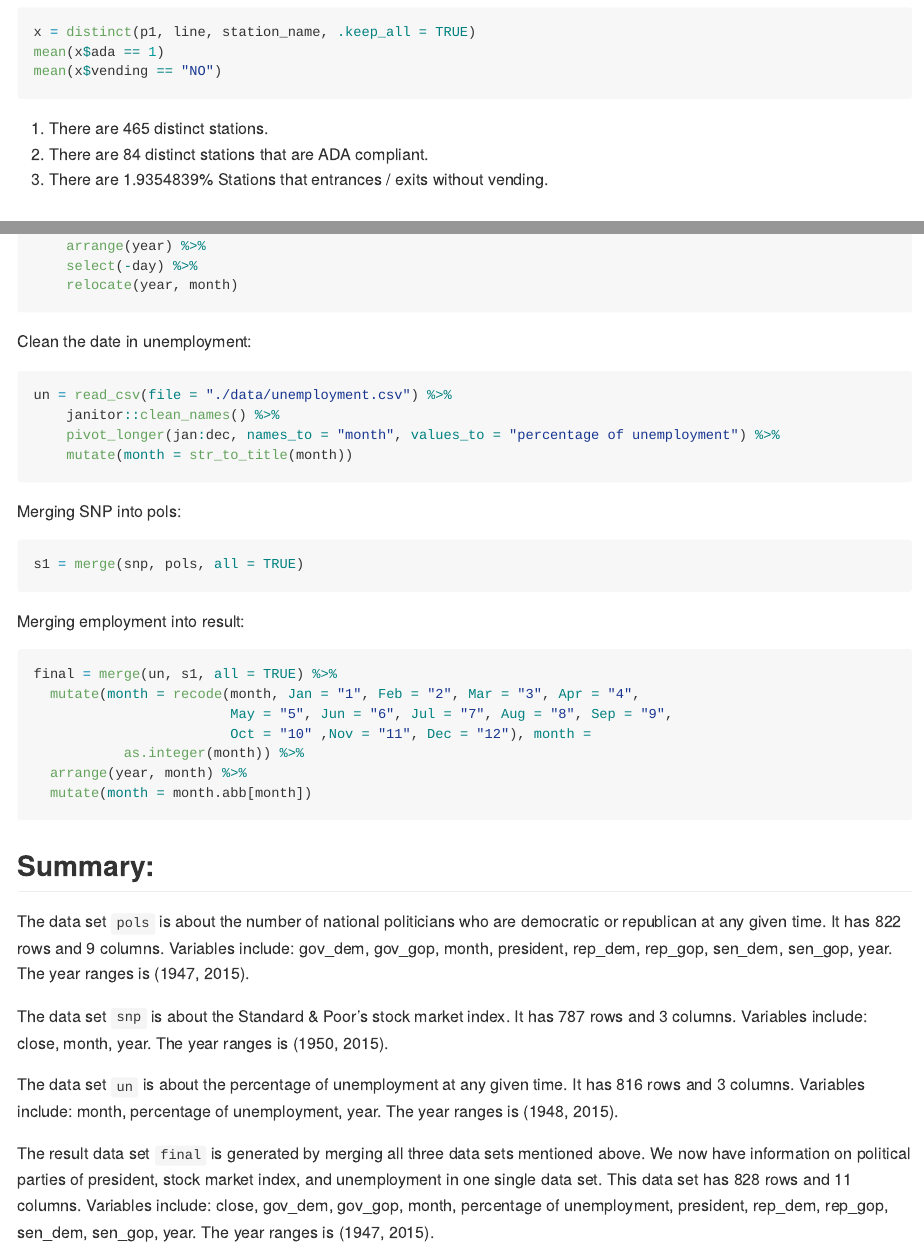
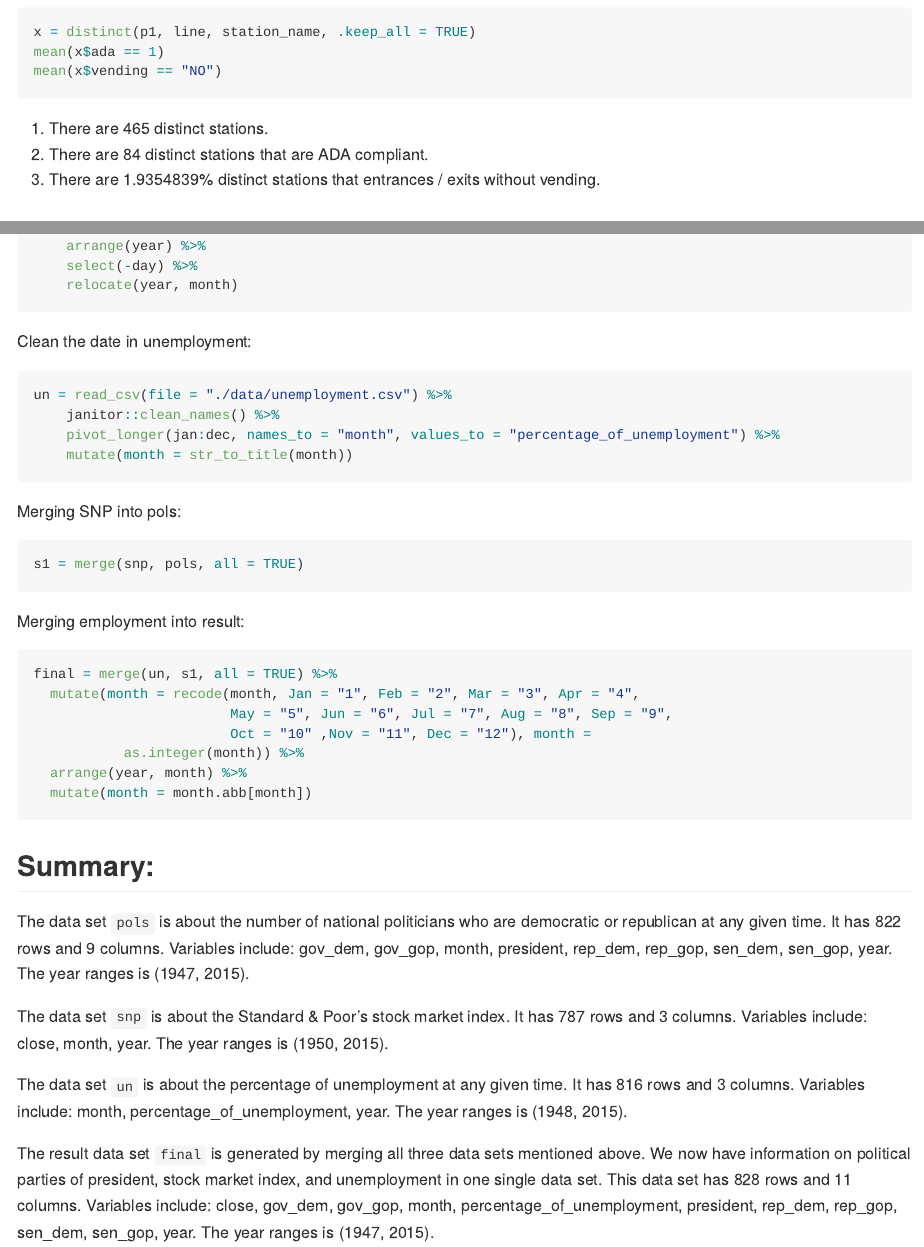
Before and after one commit to cz2689/p8105_hw2_cz2689, an R Markdown document (p8105_hw2_cz2689.Rmd): the page in a window 1100 px wide, from 890 px down, and a second part further down, joined at a grey line. The pictures show the output file p8105_hw2_cz2689.md that the author committed with the source, drawn offline in the style of GitHub.

Commit message:
final commit done!

````diff
--- a/p8105_hw2_cz2689.Rmd
+++ b/p8105_hw2_cz2689.Rmd
@@ -38,7 +38,7 @@ mean(x$vending == "NO")
 
 1. There are 465 distinct stations.
 2. There are `r 465*mean(x$ada == 1)` distinct stations that are ADA compliant.
-3. There are `r 100*mean(x$vending == "NO")`% Stations that entrances / exits without vending.
+3. There are `r 100*mean(x$vending == "NO")`% distinct stations that entrances / exits without vending.
 
 ## Reformat data:
 ```{r, message = FALSE}
@@ -119,7 +119,7 @@ Clean the date in unemployment:
 ```{r, message = FALSE}
 un = read_csv(file = "./data/unemployment.csv") %>%
     janitor::clean_names() %>%
-    pivot_longer(jan:dec, names_to = "month", values_to = "percentage of unemployment") %>%
+    pivot_longer(jan:dec, names_to = "month", values_to = "percentage_of_unemployment") %>%
     mutate(month = str_to_title(month))
 ```
 
````
Also changed, not shown: p8105_hw2_cz2689.md.
